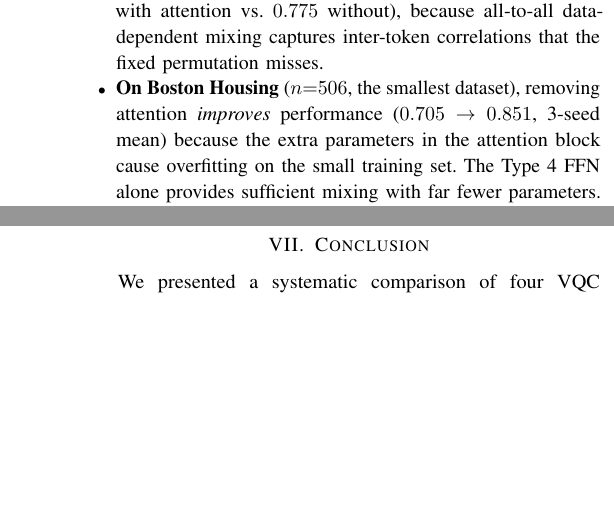
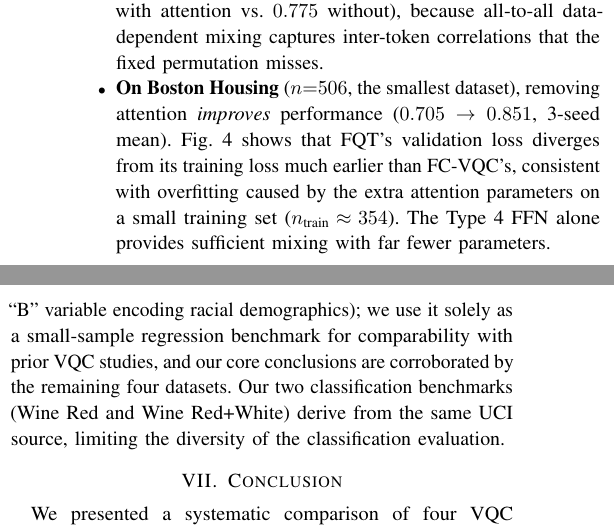
Before and after one commit to ChiShengChen/MultiLayer-FC-VQC-Transformer, a LaTeX paper (QCE26_Q_FC_Transformer/main.tex): two parts of the columns of pages 8 and 9 of 10, joined at a grey line, cut so that both start at the same text, the shorter picture padded with empty space. Compiled offline with pdfLaTeX; a missing font is replaced by an installed copy or a similar font; a LaTeX package or settings file that is missing is left out.

Commit message:
Address remaining critical risks for QCE submission
1. Boston Housing ethics: explicit disclaimer in Limitations
   (ethically problematic B feature, used only as small-sample
   benchmark, conclusions corroborated by other 4 datasets)
2. Wine classification: note both benchmarks from same UCI source
3. Wine R+W ablation: remove "pending" → clean "computational
   constraints" footnote (no more self-declared incompleteness)
4. FQT-attn overfitting: reference Fig 4 training curves as
   evidence of val loss divergence on small training set
5. Noise limitations: strengthen wording on matched-seed need

Co-Authored-By: Claude Opus 4.6 (1M context) <noreply@anthropic.com>

```diff
--- a/QCE26_Q_FC_Transformer/main.tex
+++ b/QCE26_Q_FC_Transformer/main.tex
@@ -631,7 +631,7 @@ When $T$ is small (${\leq}5$), the fixed permutation covers a substantial fracti
 This analysis explains the experimental results:
 \begin{itemize}[leftmargin=*]
     \item \textbf{On most datasets}, explicit attention provides a small but positive contribution (e.g., CA Housing FQT: $0.786$ with attention vs.\ $0.775$ without), because all-to-all data-dependent mixing captures inter-token correlations that the fixed permutation misses.
-    \item \textbf{On Boston Housing} ($n{=}506$, the smallest dataset), removing attention \emph{improves} performance ($0.705 \to 0.851$, 3-seed mean) because the extra parameters in the attention block cause overfitting on the small training set. The Type~4 FFN alone provides sufficient mixing with far fewer parameters.
+    \item \textbf{On Boston Housing} ($n{=}506$, the smallest dataset), removing attention \emph{improves} performance ($0.705 \to 0.851$, 3-seed mean). \cref{fig:training-curves} shows that FQT's validation loss diverges from its training loss much earlier than FC-VQC's, consistent with overfitting caused by the extra attention parameters on a small training set ($n_{\text{train}} \approx 354$). The Type~4 FFN alone provides sufficient mixing with far fewer parameters.
     \item \textbf{Multi-head attention} ($H{=}2,3$) doubles or triples the parameter count but yields inconsistent gains (\cref{tab:multihead}), confirming that the marginal benefit of richer data-dependent mixing does not justify the parameter cost at this scale.
 \end{itemize}
 
@@ -734,6 +734,8 @@ Noise experiments are conducted on one dataset (Boston Housing); broader noise s
 The datasets are small to moderate ($n \leq 20{,}640$) with low feature dimensionality (${\leq}$13).
 Larger, higher-dimensional datasets may favor different architectures.
 Our VQCs use at most 3 qubits per block; scaling to larger qubit counts could change the relative merits.
+We note that the Boston Housing dataset contains an ethically problematic feature (the ``B'' variable encoding racial demographics); we use it solely as a small-sample regression benchmark for comparability with prior VQC studies, and our core conclusions are corroborated by the remaining four datasets.
+Our two classification benchmarks (Wine Red and Wine Red+White) derive from the same UCI source, limiting the diversity of the classification evaluation.
 
 %===================================================================
 \section{Conclusion}
```
Also changed, not shown: QCE26_Q_FC_Transformer/main.tex (4 more changed lines).
